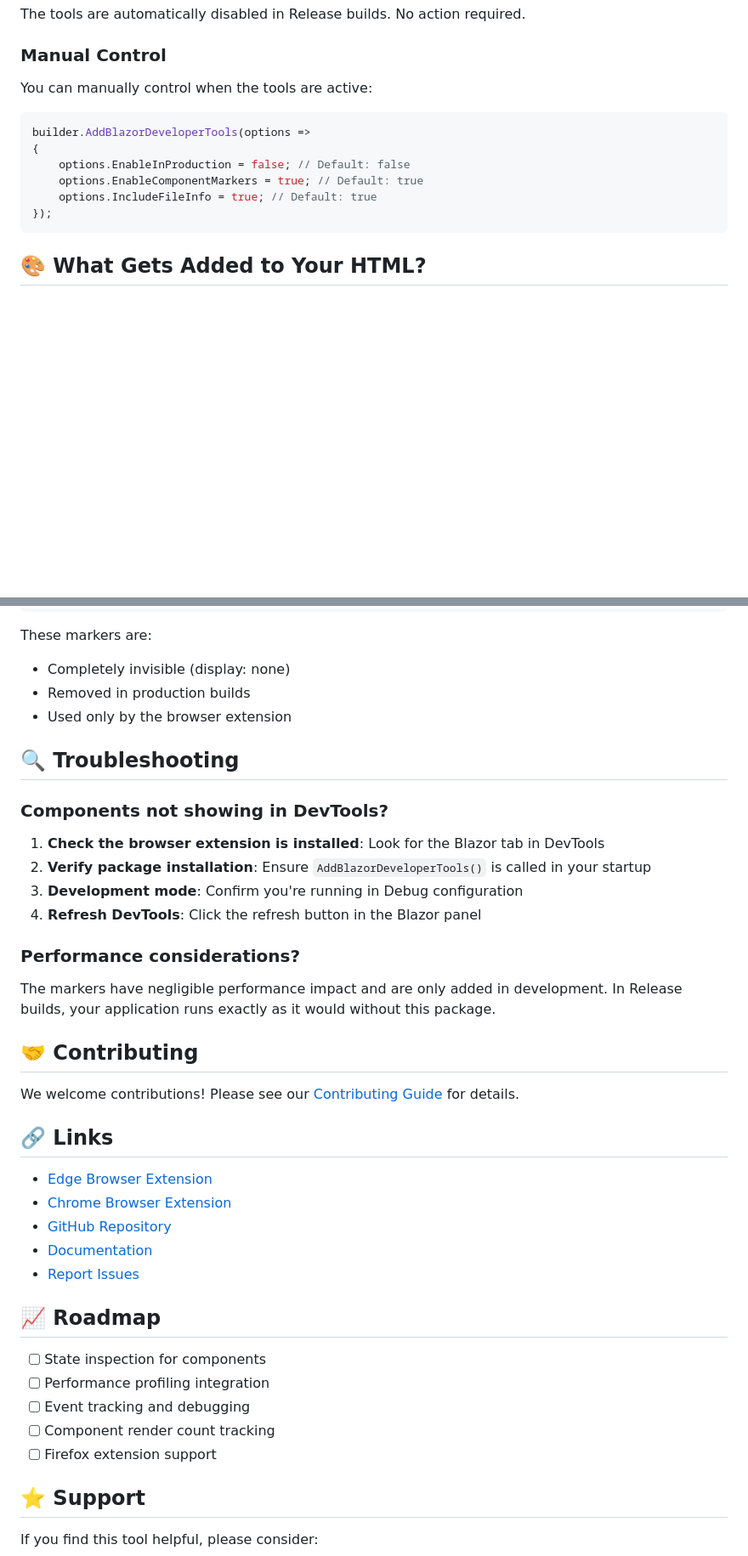
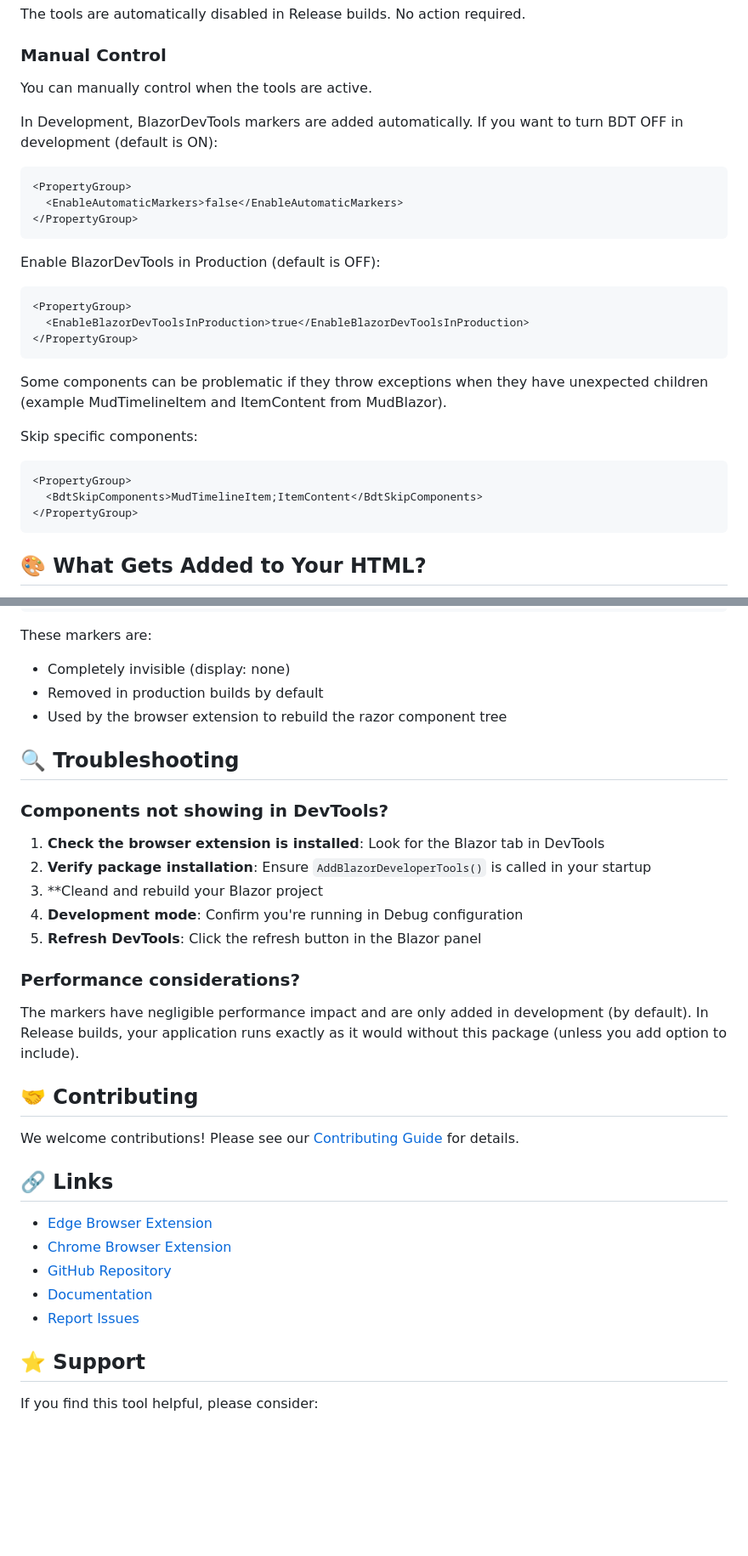
Before and after one commit to joe-gregory/blazor-devtools, a Markdown page: src/BlazorDeveloperTools.Pack/README.md, 2 parts joined by grey strips. Shown at 85% size. Drawn GitHub-style; blank space fills up the shorter version.

Commit message:
Corrected multiple mistaked in README.md

````diff
--- a/src/BlazorDeveloperTools.Pack/README.md
+++ b/src/BlazorDeveloperTools.Pack/README.md
@@ -82,15 +82,31 @@ The tools are automatically disabled in Release builds. No action required.
 
 ### Manual Control
 
-You can manually control when the tools are active:
+You can manually control when the tools are active.
 
-```csharp
-builder.AddBlazorDeveloperTools(options =>
-{
-    options.EnableInProduction = false; // Default: false
-    options.EnableComponentMarkers = true; // Default: true
-    options.IncludeFileInfo = true; // Default: true
-});
+In Development, BlazorDevTools markers are added automatically.
+If you want to turn BDT OFF in development (default is ON):
+```
+<PropertyGroup>
+  <EnableAutomaticMarkers>false</EnableAutomaticMarkers>
+</PropertyGroup>
+```
+
+Enable BlazorDevTools in Production (default is OFF):
+```
+<PropertyGroup>
+  <EnableBlazorDevToolsInProduction>true</EnableBlazorDevToolsInProduction>
+</PropertyGroup>
+```
+
+Some components can be problematic if they throw exceptions when they have unexpected children (example MudTimelineItem and ItemContent from MudBlazor).
+
+Skip specific components:
+
+```
+<PropertyGroup>
+  <BdtSkipComponents>MudTimelineItem;ItemContent</BdtSkipComponents>
+</PropertyGroup>
 ```
 
 ## 🎨 What Gets Added to Your HTML?
@@ -109,8 +125,8 @@ In development mode, components are wrapped with invisible marker elements:
 
 These markers are:
 - Completely invisible (display: none)
-- Removed in production builds
-- Used only by the browser extension
+- Removed in production builds by default
+- Used by the browser extension to rebuild the razor component tree
 
 ## 🔍 Troubleshooting
 
@@ -118,12 +134,13 @@ These markers are:
 
 1. **Check the browser extension is installed**: Look for the Blazor tab in DevTools
 2. **Verify package installation**: Ensure `AddBlazorDeveloperTools()` is called in your startup
-3. **Development mode**: Confirm you're running in Debug configuration
-4. **Refresh DevTools**: Click the refresh button in the Blazor panel
+3. **Cleand and rebuild your Blazor project
+4. **Development mode**: Confirm you're running in Debug configuration
+5. **Refresh DevTools**: Click the refresh button in the Blazor panel
 
 ### Performance considerations?
 
-The markers have negligible performance impact and are only added in development. In Release builds, your application runs exactly as it would without this package.
+The markers have negligible performance impact and are only added in development (by default). In Release builds, your application runs exactly as it would without this package (unless you add option to include).
 
 ## 🤝 Contributing
 
@@ -137,14 +154,6 @@ We welcome contributions! Please see our [Contributing Guide](https://github.com
 - [Documentation](https://blazordevelopertools.com)
 - [Report Issues](https://github.com/joe-gregory/blazor-devtools/issues)
 
-## 📈 Roadmap
-
-- [ ] State inspection for components
-- [ ] Performance profiling integration
-- [ ] Event tracking and debugging
-- [ ] Component render count tracking
-- [ ] Firefox extension support
-
 ## ⭐ Support
 
 If you find this tool helpful, please consider:
````
Also changed, not shown: other parts of src/BlazorDeveloperTools.Pack/README.md (+3 -3 lines).
